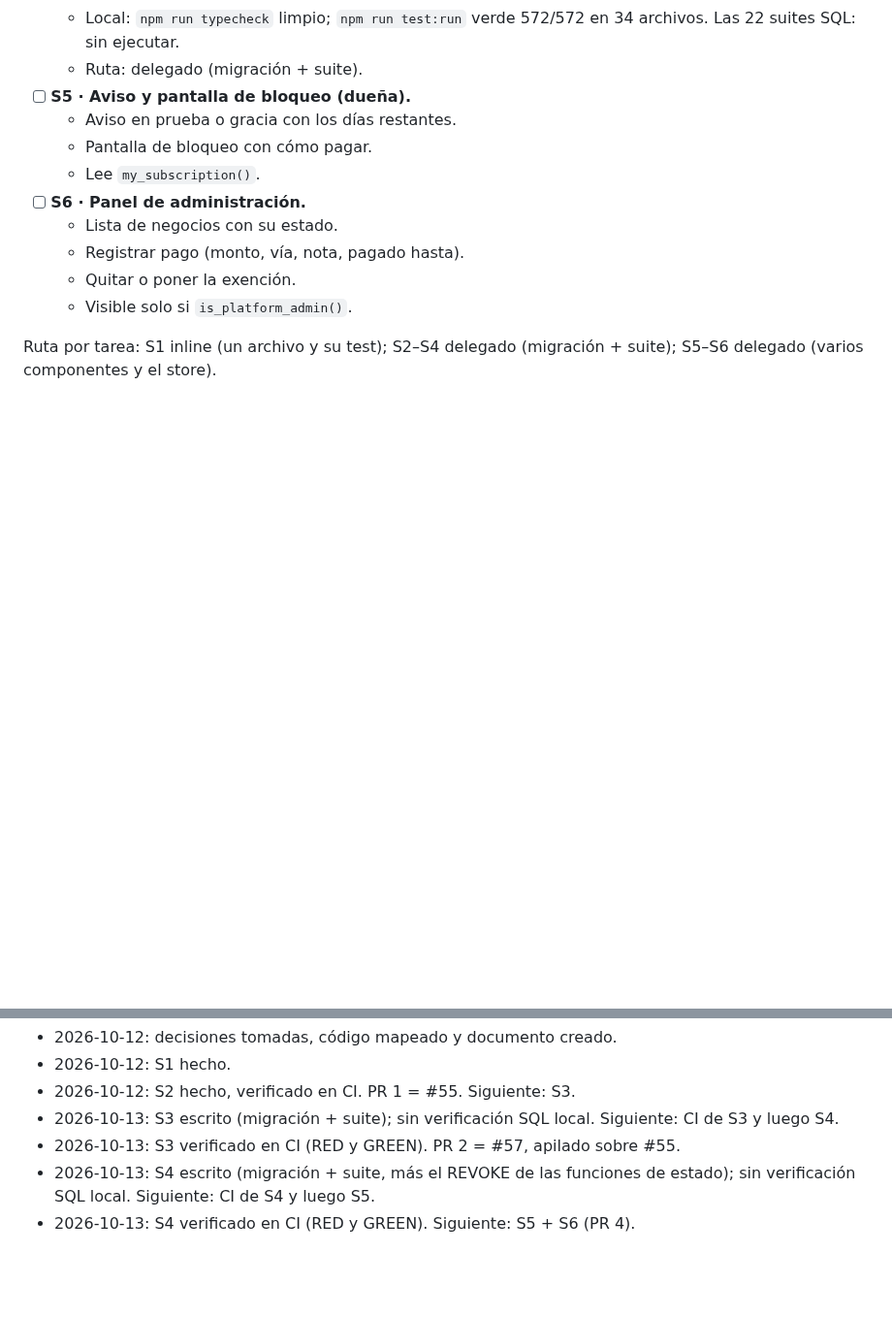
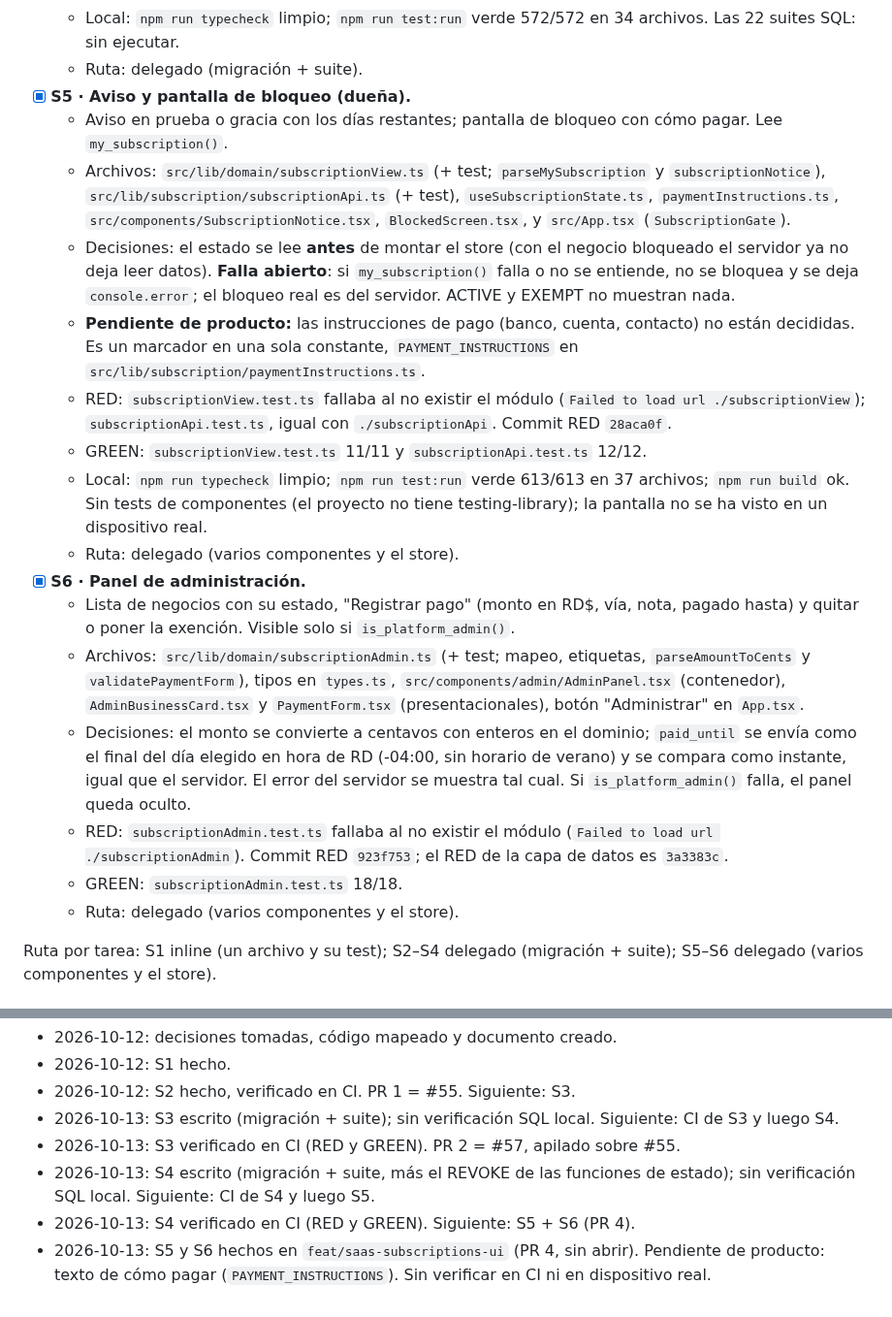
Before and after one commit to daurygg/Citelis, a Markdown page: odd/tasks/saas-subscriptions.md, 2 parts joined by grey strips. Shown at 97% size. Rendered like a GitHub page; blank space fills up the shorter version.

Commit message:
docs(odd): marca S5 y S6 de suscripciones con su evidencia

```diff
--- a/odd/tasks/saas-subscriptions.md
+++ b/odd/tasks/saas-subscriptions.md
@@ -103,15 +103,22 @@ existentes. Un negocio exento o en prueba debe comportarse exactamente igual que
   - Revisión del tramo `origin/develop..22f452b` (S1–S4): riesgo medio (`executable_change`), `under_budget`, 2.246 líneas; sin revisión nativa obligatoria.
   - Local: `npm run typecheck` limpio; `npm run test:run` verde 572/572 en 34 archivos. Las 22 suites SQL: sin ejecutar.
   - Ruta: delegado (migración + suite).
-- [ ] **S5 · Aviso y pantalla de bloqueo (dueña).**
-  - Aviso en prueba o gracia con los días restantes.
-  - Pantalla de bloqueo con cómo pagar.
-  - Lee `my_subscription()`.
-- [ ] **S6 · Panel de administración.**
-  - Lista de negocios con su estado.
-  - Registrar pago (monto, vía, nota, pagado hasta).
-  - Quitar o poner la exención.
-  - Visible solo si `is_platform_admin()`.
+- [x] **S5 · Aviso y pantalla de bloqueo (dueña).**
+  - Aviso en prueba o gracia con los días restantes; pantalla de bloqueo con cómo pagar. Lee `my_subscription()`.
+  - Archivos: `src/lib/domain/subscriptionView.ts` (+ test; `parseMySubscription` y `subscriptionNotice`), `src/lib/subscription/subscriptionApi.ts` (+ test), `useSubscriptionState.ts`, `paymentInstructions.ts`, `src/components/SubscriptionNotice.tsx`, `BlockedScreen.tsx`, y `src/App.tsx` (`SubscriptionGate`).
+  - Decisiones: el estado se lee **antes** de montar el store (con el negocio bloqueado el servidor ya no deja leer datos). **Falla abierto**: si `my_subscription()` falla o no se entiende, no se bloquea y se deja `console.error`; el bloqueo real es del servidor. ACTIVE y EXEMPT no muestran nada.
+  - **Pendiente de producto:** las instrucciones de pago (banco, cuenta, contacto) no están decididas. Es un marcador en una sola constante, `PAYMENT_INSTRUCTIONS` en `src/lib/subscription/paymentInstructions.ts`.
+  - RED: `subscriptionView.test.ts` fallaba al no existir el módulo (`Failed to load url ./subscriptionView`); `subscriptionApi.test.ts`, igual con `./subscriptionApi`. Commit RED `28aca0f`.
+  - GREEN: `subscriptionView.test.ts` 11/11 y `subscriptionApi.test.ts` 12/12.
+  - Local: `npm run typecheck` limpio; `npm run test:run` verde 613/613 en 37 archivos; `npm run build` ok. Sin tests de componentes (el proyecto no tiene testing-library); la pantalla no se ha visto en un dispositivo real.
+  - Ruta: delegado (varios componentes y el store).
+- [x] **S6 · Panel de administración.**
+  - Lista de negocios con su estado, "Registrar pago" (monto en RD$, vía, nota, pagado hasta) y quitar o poner la exención. Visible solo si `is_platform_admin()`.
+  - Archivos: `src/lib/domain/subscriptionAdmin.ts` (+ test; mapeo, etiquetas, `parseAmountToCents` y `validatePaymentForm`), tipos en `types.ts`, `src/components/admin/AdminPanel.tsx` (contenedor), `AdminBusinessCard.tsx` y `PaymentForm.tsx` (presentacionales), botón "Administrar" en `App.tsx`.
+  - Decisiones: el monto se convierte a centavos con enteros en el dominio; `paid_until` se envía como el final del día elegido en hora de RD (-04:00, sin horario de verano) y se compara como instante, igual que el servidor. El error del servidor se muestra tal cual. Si `is_platform_admin()` falla, el panel queda oculto.
+  - RED: `subscriptionAdmin.test.ts` fallaba al no existir el módulo (`Failed to load url ./subscriptionAdmin`). Commit RED `923f753`; el RED de la capa de datos es `3a3383c`.
+  - GREEN: `subscriptionAdmin.test.ts` 18/18.
+  - Ruta: delegado (varios componentes y el store).
 
 Ruta por tarea: S1 inline (un archivo y su test); S2–S4 delegado (migración + suite);
 S5–S6 delegado (varios componentes y el store).
@@ -140,3 +147,4 @@ Modo estricto activado (fuente: CLAUDE.md global del usuario, "Strict TDD Mode:
 - 2026-10-13: S3 verificado en CI (RED y GREEN). PR 2 = #57, apilado sobre #55.
 - 2026-10-13: S4 escrito (migración + suite, más el REVOKE de las funciones de estado); sin verificación SQL local. Siguiente: CI de S4 y luego S5.
 - 2026-10-13: S4 verificado en CI (RED y GREEN). Siguiente: S5 + S6 (PR 4).
+- 2026-10-13: S5 y S6 hechos en `feat/saas-subscriptions-ui` (PR 4, sin abrir). Pendiente de producto: texto de cómo pagar (`PAYMENT_INSTRUCTIONS`). Sin verificar en CI ni en dispositivo real.
```
